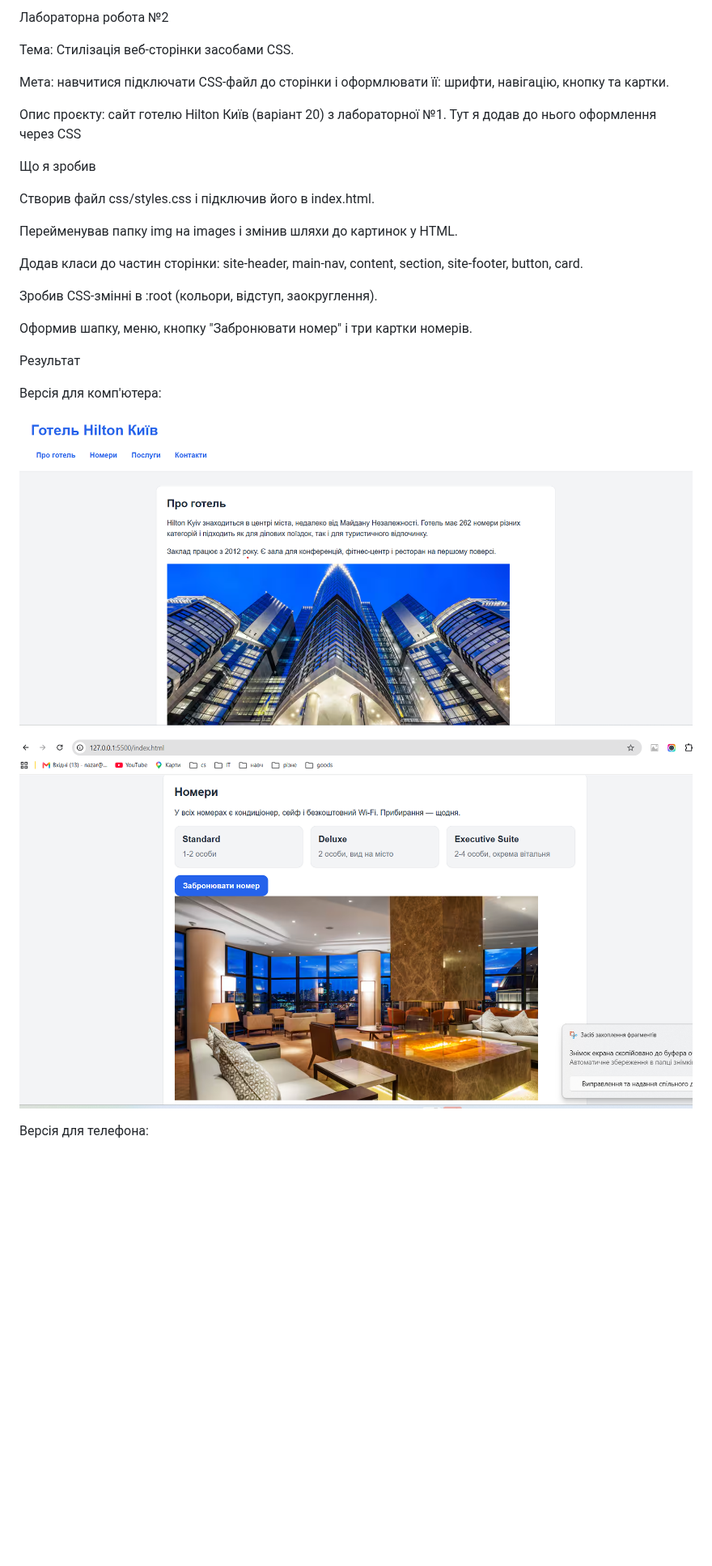
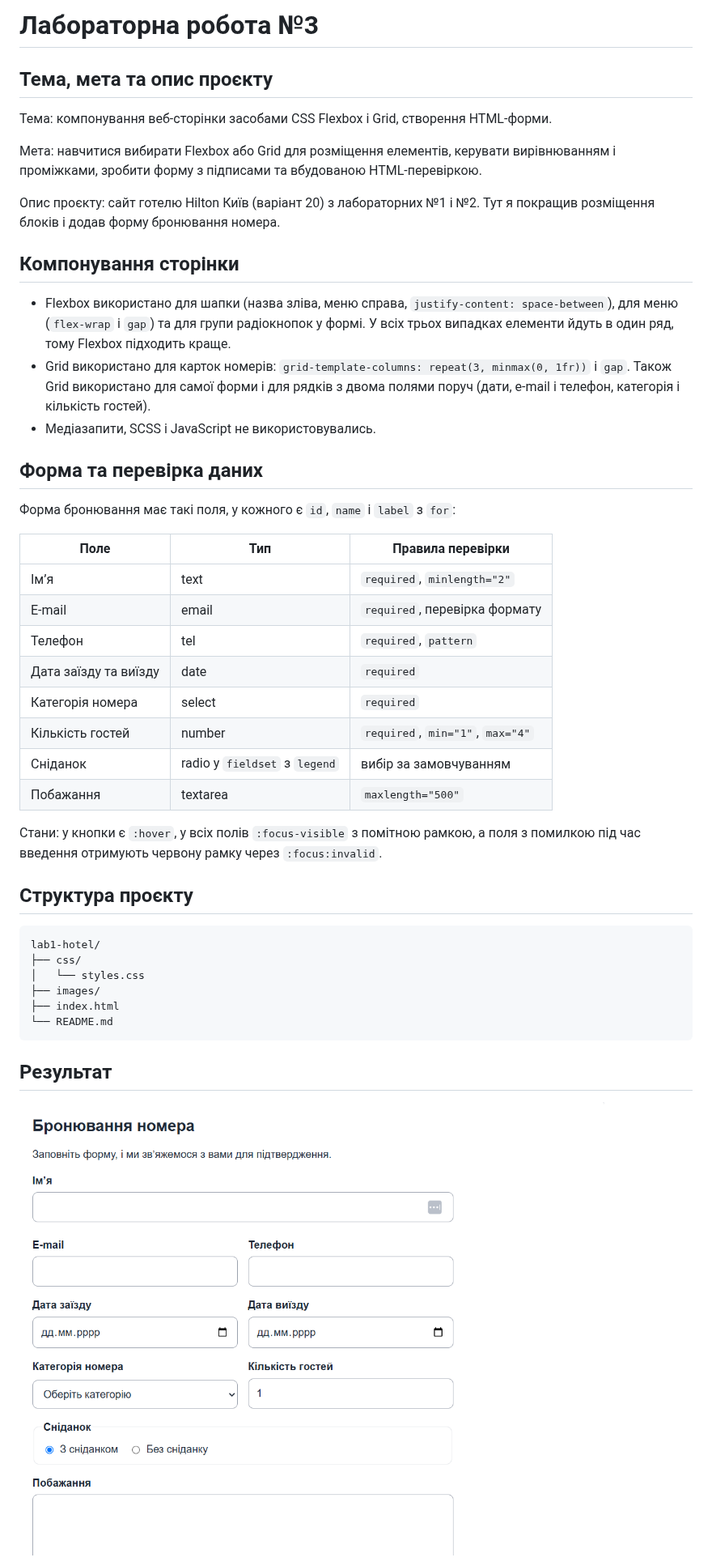
Before and after one commit to NazariiKhavruk/lab1-hotel, a Markdown page: README.md, the part around one of its changes. Shown at 81% size. Drawn GitHub-style; pictures changed too: images/screenshot-lab3-form.png (added); blank space fills up the shorter version.

Commit message:
docs: add lab 3 report to README

````diff
--- a/README.md
+++ b/README.md
@@ -1,30 +1,48 @@
-Лабораторна робота №2
+# Лабораторна робота №3
 
-Тема: Стилізація веб-сторінки засобами CSS.
+## Тема, мета та опис проєкту
 
-Мета: навчитися підключати CSS-файл до сторінки і оформлювати її: шрифти, навігацію, кнопку та картки.
+Тема: компонування веб-сторінки засобами CSS Flexbox і Grid, створення HTML-форми.
 
-Опис проєкту: сайт готелю Hilton Київ (варіант 20) з лабораторної №1. Тут я додав до нього оформлення через CSS
+Мета: навчитися вибирати Flexbox або Grid для розміщення елементів, керувати вирівнюванням і проміжками, зробити форму з підписами та вбудованою HTML-перевіркою.
 
-Що я зробив
+Опис проєкту: сайт готелю Hilton Київ (варіант 20) з лабораторних №1 і №2. Тут я покращив розміщення блоків і додав форму бронювання номера.
 
-Створив файл css/styles.css і підключив його в index.html.
+## Компонування сторінки
 
-Перейменував папку img на images і змінив шляхи до картинок у HTML.
+- Flexbox використано для шапки (назва зліва, меню справа, `justify-content: space-between`), для меню (`flex-wrap` і `gap`) та для групи радіокнопок у формі. У всіх трьох випадках елементи йдуть в один ряд, тому Flexbox підходить краще.
+- Grid використано для карток номерів: `grid-template-columns: repeat(3, minmax(0, 1fr))` і `gap`. Також Grid використано для самої форми і для рядків з двома полями поруч (дати, e-mail і телефон, категорія і кількість гостей).
+- Медіазапити, SCSS і JavaScript не використовувались.
 
-Додав класи до частин сторінки: site-header, main-nav, content, section, site-footer, button, card.
+## Форма та перевірка даних
 
-Зробив CSS-змінні в :root (кольори, відступ, заокруглення).
+Форма бронювання має такі поля, у кожного є `id`, `name` і `label` з `for`:
 
-Оформив шапку, меню, кнопку "Забронювати номер" і три картки номерів.
+| Поле | Тип | Правила перевірки |
+| --- | --- | --- |
+| Ім’я | text | `required`, `minlength="2"` |
+| E-mail | email | `required`, перевірка формату |
+| Телефон | tel | `required`, `pattern` |
+| Дата заїзду та виїзду | date | `required` |
+| Категорія номера | select | `required` |
+| Кількість гостей | number | `required`, `min="1"`, `max="4"` |
+| Сніданок | radio у `fieldset` з `legend` | вибір за замовчуванням |
+| Побажання | textarea | `maxlength="500"` |
 
-Результат
+Стани: у кнопки є `:hover`, у всіх полів `:focus-visible` з помітною рамкою, а поля з помилкою під час введення отримують червону рамку через `:focus:invalid`.
 
-Версія для комп'ютера:
+## Структура проєкту
 
-![Сторінка на комп'ютері, частина 1](images/screenshot-desktop1.png)
+```
+lab1-hotel/
+├── css/
+│   └── styles.css
+├── images/
+├── index.html
+└── README.md
+```
 
-![Сторінка на комп'ютері, частина 2](images/screenshot-desktop2.png)
+## Результат
 
-Версія для телефона:
+![Форма на комп'ютері](images/screenshot-lab3-form.png)
 
````
Also changed, not shown: other parts of README.md (+4 -6 lines).
